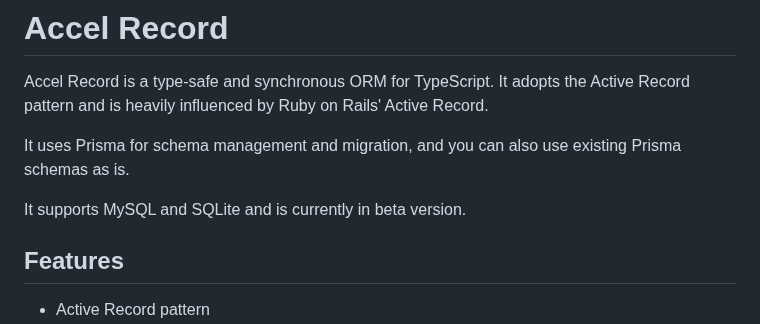
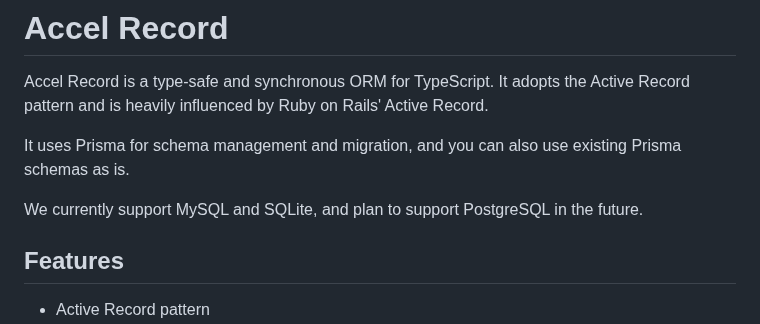
Before and after one commit to koyopro/accella, a Markdown page: packages/accel-record/README.md, the part around the change. Rendered like a GitHub page.

```diff
--- a/packages/accel-record/README.md
+++ b/packages/accel-record/README.md
@@ -6,7 +6,7 @@ Accel Record is a type-safe and synchronous ORM for TypeScript. It adopts the Ac
 
 It uses Prisma for schema management and migration, and you can also use existing Prisma schemas as is.
 
-It supports MySQL and SQLite and is currently in beta version.
+We currently support MySQL and SQLite, and plan to support PostgreSQL in the future.
 
 ## Features
 
```
Also changed, not shown: packages/accel-record/README-ja.md (+1 -1 lines).
